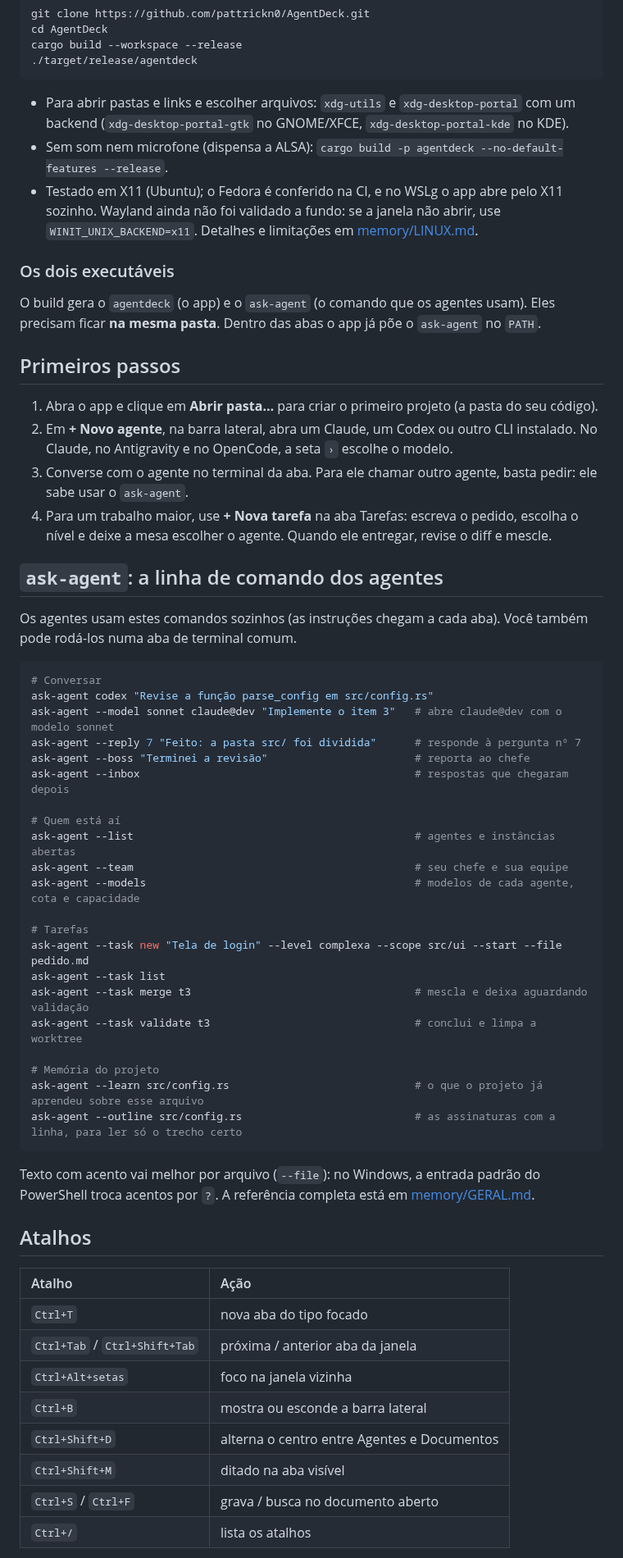
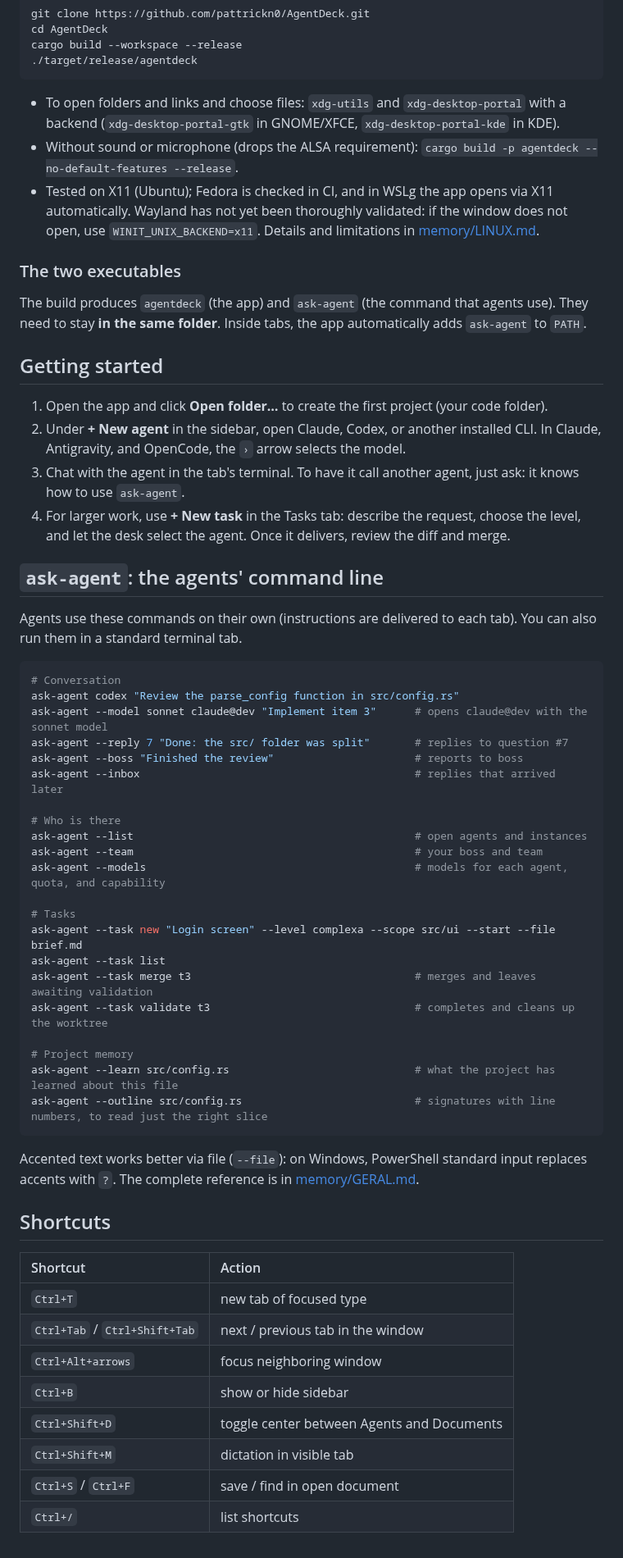
Before and after one commit to pattrickn0/AgentDeck, a Markdown page: README.md, the part around one of its changes. Shown at 82% size. Rendered like a GitHub page.

Commit message:
docs: translate README.md to English

````diff
--- a/README.md
+++ b/README.md
@@ -122,69 +122,69 @@ cargo build --workspace --release
 ./target/release/agentdeck
 ```
 
-- Para abrir pastas e links e escolher arquivos: `xdg-utils` e `xdg-desktop-portal` com um backend
-  (`xdg-desktop-portal-gtk` no GNOME/XFCE, `xdg-desktop-portal-kde` no KDE).
-- Sem som nem microfone (dispensa a ALSA): `cargo build -p agentdeck --no-default-features --release`.
-- Testado em X11 (Ubuntu); o Fedora é conferido na CI, e no WSLg o app abre pelo X11 sozinho. Wayland ainda não foi
-  validado a fundo: se a janela não abrir, use `WINIT_UNIX_BACKEND=x11`. Detalhes e limitações em
+- To open folders and links and choose files: `xdg-utils` and `xdg-desktop-portal` with a backend
+  (`xdg-desktop-portal-gtk` in GNOME/XFCE, `xdg-desktop-portal-kde` in KDE).
+- Without sound or microphone (drops the ALSA requirement): `cargo build -p agentdeck --no-default-features --release`.
+- Tested on X11 (Ubuntu); Fedora is checked in CI, and in WSLg the app opens via X11 automatically. Wayland has not yet
+  been thoroughly validated: if the window does not open, use `WINIT_UNIX_BACKEND=x11`. Details and limitations in
   [memory/LINUX.md](memory/LINUX.md).
 
-### Os dois executáveis
+### The two executables
 
-O build gera o `agentdeck` (o app) e o `ask-agent` (o comando que os agentes usam). Eles precisam ficar **na mesma
-pasta**. Dentro das abas o app já põe o `ask-agent` no `PATH`.
+The build produces `agentdeck` (the app) and `ask-agent` (the command that agents use). They need to stay **in the same
+folder**. Inside tabs, the app automatically adds `ask-agent` to `PATH`.
 
-## Primeiros passos
+## Getting started
 
-1. Abra o app e clique em **Abrir pasta…** para criar o primeiro projeto (a pasta do seu código).
-2. Em **+ Novo agente**, na barra lateral, abra um Claude, um Codex ou outro CLI instalado. No Claude, no Antigravity e
-   no OpenCode, a seta `›` escolhe o modelo.
-3. Converse com o agente no terminal da aba. Para ele chamar outro agente, basta pedir: ele sabe usar o `ask-agent`.
-4. Para um trabalho maior, use **+ Nova tarefa** na aba Tarefas: escreva o pedido, escolha o nível e deixe a mesa
-   escolher o agente. Quando ele entregar, revise o diff e mescle.
+1. Open the app and click **Open folder…** to create the first project (your code folder).
+2. Under **+ New agent** in the sidebar, open Claude, Codex, or another installed CLI. In Claude, Antigravity, and
+   OpenCode, the `›` arrow selects the model.
+3. Chat with the agent in the tab's terminal. To have it call another agent, just ask: it knows how to use `ask-agent`.
+4. For larger work, use **+ New task** in the Tasks tab: describe the request, choose the level, and let the desk
+   select the agent. Once it delivers, review the diff and merge.
 
-## `ask-agent`: a linha de comando dos agentes
+## `ask-agent`: the agents' command line
 
-Os agentes usam estes comandos sozinhos (as instruções chegam a cada aba). Você também pode rodá-los numa aba de
-terminal comum.
+Agents use these commands on their own (instructions are delivered to each tab). You can also run them in a standard
+terminal tab.
 
 ```bash
-# Conversar
-ask-agent codex "Revise a função parse_config em src/config.rs"
-ask-agent --model sonnet claude@dev "Implemente o item 3"   # abre claude@dev com o modelo sonnet
-ask-agent --reply 7 "Feito: a pasta src/ foi dividida"      # responde à pergunta nº 7
-ask-agent --boss "Terminei a revisão"                       # reporta ao chefe
-ask-agent --inbox                                           # respostas que chegaram depois
+# Conversation
+ask-agent codex "Review the parse_config function in src/config.rs"
+ask-agent --model sonnet claude@dev "Implement item 3"      # opens claude@dev with the sonnet model
+ask-agent --reply 7 "Done: the src/ folder was split"       # replies to question #7
+ask-agent --boss "Finished the review"                      # reports to boss
+ask-agent --inbox                                           # replies that arrived later
 
-# Quem está aí
-ask-agent --list                                            # agentes e instâncias abertas
-ask-agent --team                                            # seu chefe e sua equipe
-ask-agent --models                                          # modelos de cada agente, cota e capacidade
+# Who is there
+ask-agent --list                                            # open agents and instances
+ask-agent --team                                            # your boss and team
+ask-agent --models                                          # models for each agent, quota, and capability
 
-# Tarefas
-ask-agent --task new "Tela de login" --level complexa --scope src/ui --start --file pedido.md
+# Tasks
+ask-agent --task new "Login screen" --level complexa --scope src/ui --start --file brief.md
 ask-agent --task list
-ask-agent --task merge t3                                   # mescla e deixa aguardando validação
-ask-agent --task validate t3                                # conclui e limpa a worktree
+ask-agent --task merge t3                                   # merges and leaves awaiting validation
+ask-agent --task validate t3                                # completes and cleans up the worktree
 
-# Memória do projeto
-ask-agent --learn src/config.rs                             # o que o projeto já aprendeu sobre esse arquivo
-ask-agent --outline src/config.rs                           # as assinaturas com a linha, para ler só o trecho certo
+# Project memory
+ask-agent --learn src/config.rs                             # what the project has learned about this file
+ask-agent --outline src/config.rs                           # signatures with line numbers, to read just the right slice
 ```
 
-Texto com acento vai melhor por arquivo (`--file`): no Windows, a entrada padrão do PowerShell troca acentos por `?`.
-A referência completa está em [memory/GERAL.md](memory/GERAL.md#2-o-que-dá-para-fazer).
+Accented text works better via file (`--file`): on Windows, PowerShell standard input replaces accents with `?`.
+The complete reference is in [memory/GERAL.md](memory/GERAL.md#2-o-que-dá-para-fazer).
 
-## Atalhos
+## Shortcuts
 
-| Atalho | Ação |
+| Shortcut | Action |
 | :-- | :-- |
-| `Ctrl+T` | nova aba do tipo focado |
-| `Ctrl+Tab` / `Ctrl+Shift+Tab` | próxima / anterior aba da janela |
-| `Ctrl+Alt+setas` | foco na janela vizinha |
-| `Ctrl+B` | mostra ou esconde a barra lateral |
-| `Ctrl+Shift+D` | alterna o centro entre Agentes e Documentos |
-| `Ctrl+Shift+M` | ditado na aba visível |
-| `Ctrl+S` / `Ctrl+F` | grava / busca no documento aberto |
-| `Ctrl+/` | lista os atalhos |
+| `Ctrl+T` | new tab of focused type |
+| `Ctrl+Tab` / `Ctrl+Shift+Tab` | next / previous tab in the window |
+| `Ctrl+Alt+arrows` | focus neighboring window |
+| `Ctrl+B` | show or hide sidebar |
+| `Ctrl+Shift+D` | toggle center between Agents and Documents |
+| `Ctrl+Shift+M` | dictation in visible tab |
+| `Ctrl+S` / `Ctrl+F` | save / find in open document |
+| `Ctrl+/` | list shortcuts |
 
````
Also changed, not shown: other parts of README.md (+93 -92 lines).
